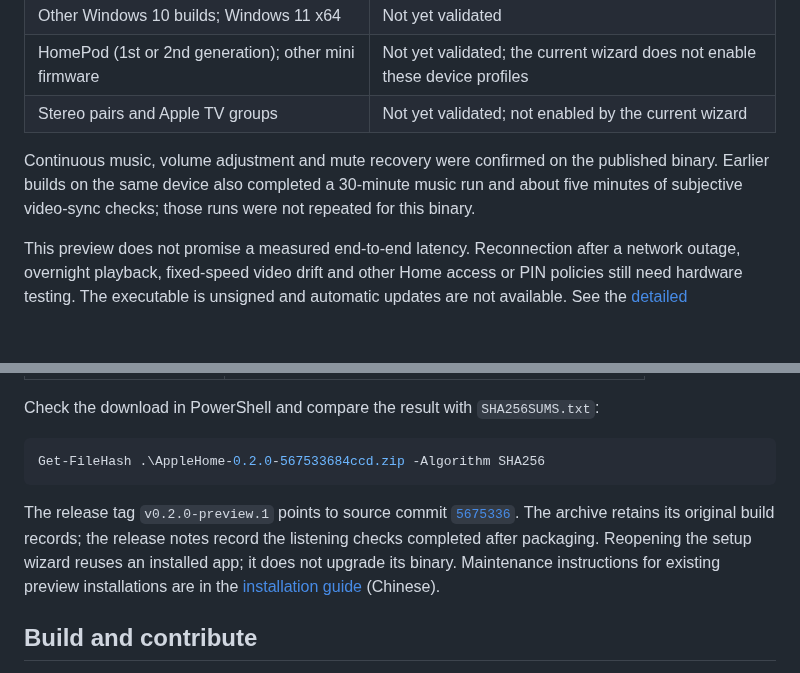
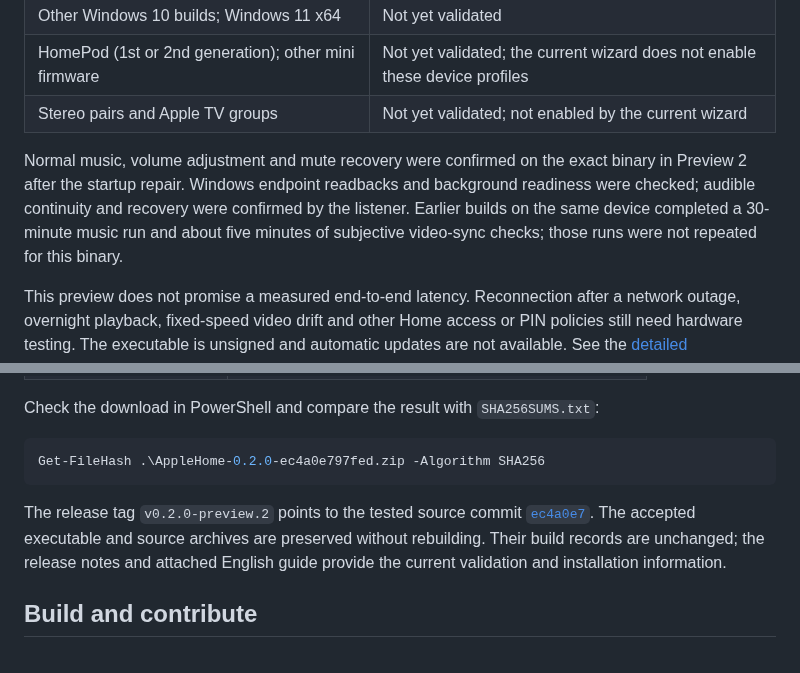
Before and after one commit to shenmuegit/AppleHomePod-windows, a Markdown page: README.md, 2 parts joined by grey strips. Drawn GitHub-style; blank space fills up the shorter version.

````diff
--- a/README.md
+++ b/README.md
@@ -52,7 +62,7 @@ A full first-install test, including driver setup and the required restart, is s
 | HomePod (1st or 2nd generation); other mini firmware | Not yet validated; the current wizard does not enable these device profiles |
 | Stereo pairs and Apple TV groups | Not yet validated; not enabled by the current wizard |
 
-Continuous music, volume adjustment and mute recovery were confirmed on the published binary. Earlier builds on the same device also completed a 30-minute music run and about five minutes of subjective video-sync checks; those runs were not repeated for this binary.
+Normal music, volume adjustment and mute recovery were confirmed on the exact binary in Preview 2 after the startup repair. Windows endpoint readbacks and background readiness were checked; audible continuity and recovery were confirmed by the listener. Earlier builds on the same device completed a 30-minute music run and about five minutes of subjective video-sync checks; those runs were not repeated for this binary.
 
 This preview does not promise a measured end-to-end latency. Reconnection after a network outage, overnight playback, fixed-speed video drift and other Home access or PIN policies still need hardware testing. The executable is unsigned and automatic updates are not available. See the [detailed compatibility record](docs/COMPATIBILITY.md) (Chinese) for build-specific evidence.
 
@@ -67,10 +78,10 @@ This preview does not promise a measured end-to-end latency. Reconnection after
 Check the download in PowerShell and compare the result with `SHA256SUMS.txt`:
 
 ```powershell
-Get-FileHash .\AppleHome-0.2.0-567533684ccd.zip -Algorithm SHA256
+Get-FileHash .\AppleHome-0.2.0-ec4a0e797fed.zip -Algorithm SHA256
 ```
 
-The release tag `v0.2.0-preview.1` points to source commit [`5675336`](https://github.com/shenmuegit/AppleHomePod-windows/commit/567533684ccd04a2cd53783debd83925fda3d2c6). The archive retains its original build records; the release notes record the listening checks completed after packaging. Reopening the setup wizard reuses an installed app; it does not upgrade its binary. Maintenance instructions for existing preview installations are in the [installation guide](docs/first-run.md#已有预览安装) (Chinese).
+The release tag `v0.2.0-preview.2` points to the tested source commit [`ec4a0e7`](https://github.com/shenmuegit/AppleHomePod-windows/commit/ec4a0e797fedcc7110f29902c1042aab98830feb). The accepted executable and source archives are preserved without rebuilding. Their build records are unchanged; the release notes and attached English guide provide the current validation and installation information.
 
 ## Build and contribute
 
````
Also changed, not shown: other parts of README.md (+19 -8 lines), docs/COMPATIBILITY.md (+8 -6 lines), docs/first-run.md (+3 -3 lines), docs/images/README.md (added, +5 -0 lines), docs/installation.md (added, +53 -0 lines), docs/releases/v0.2.0-preview.2.md (added, +50 -0 lines), docs/images/setup-confirmation.png (added).
